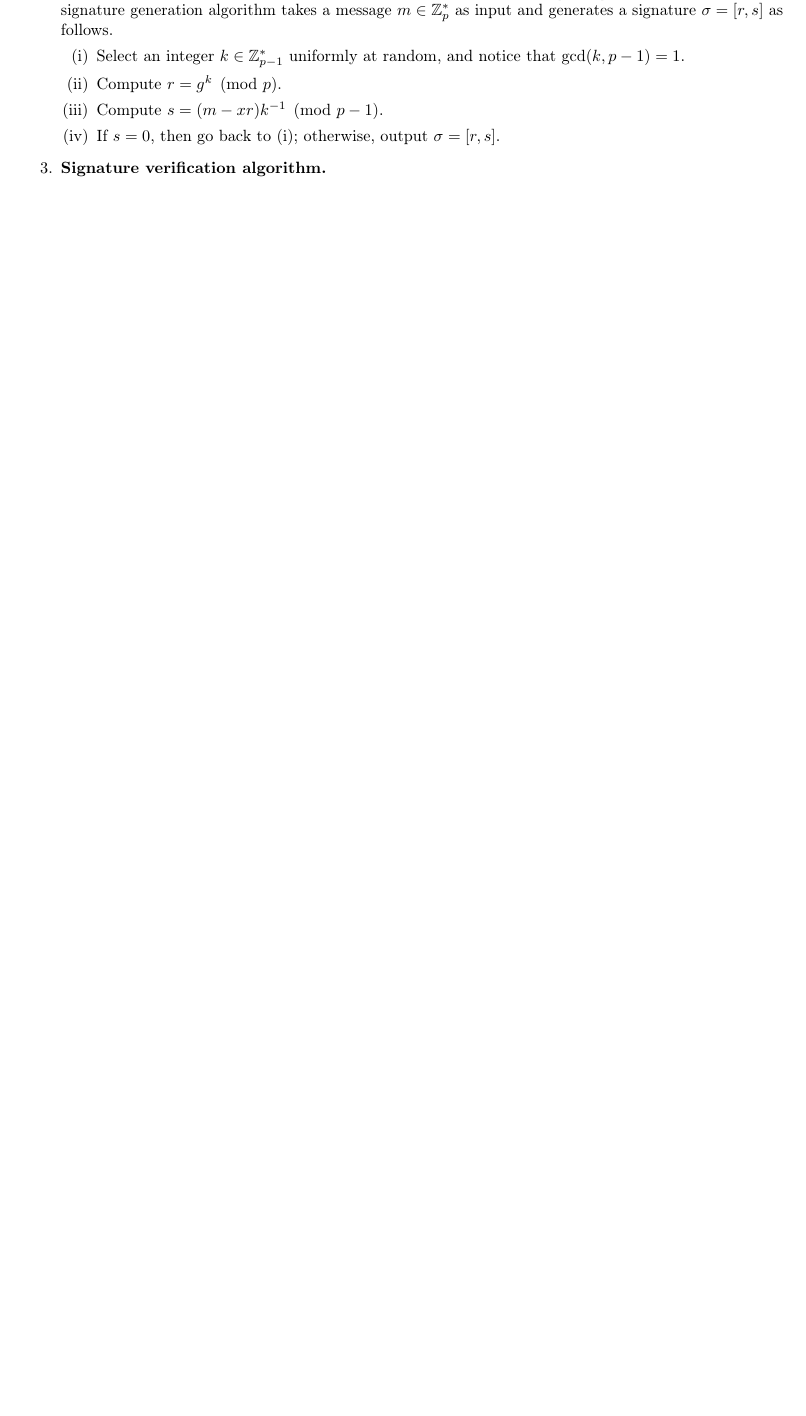
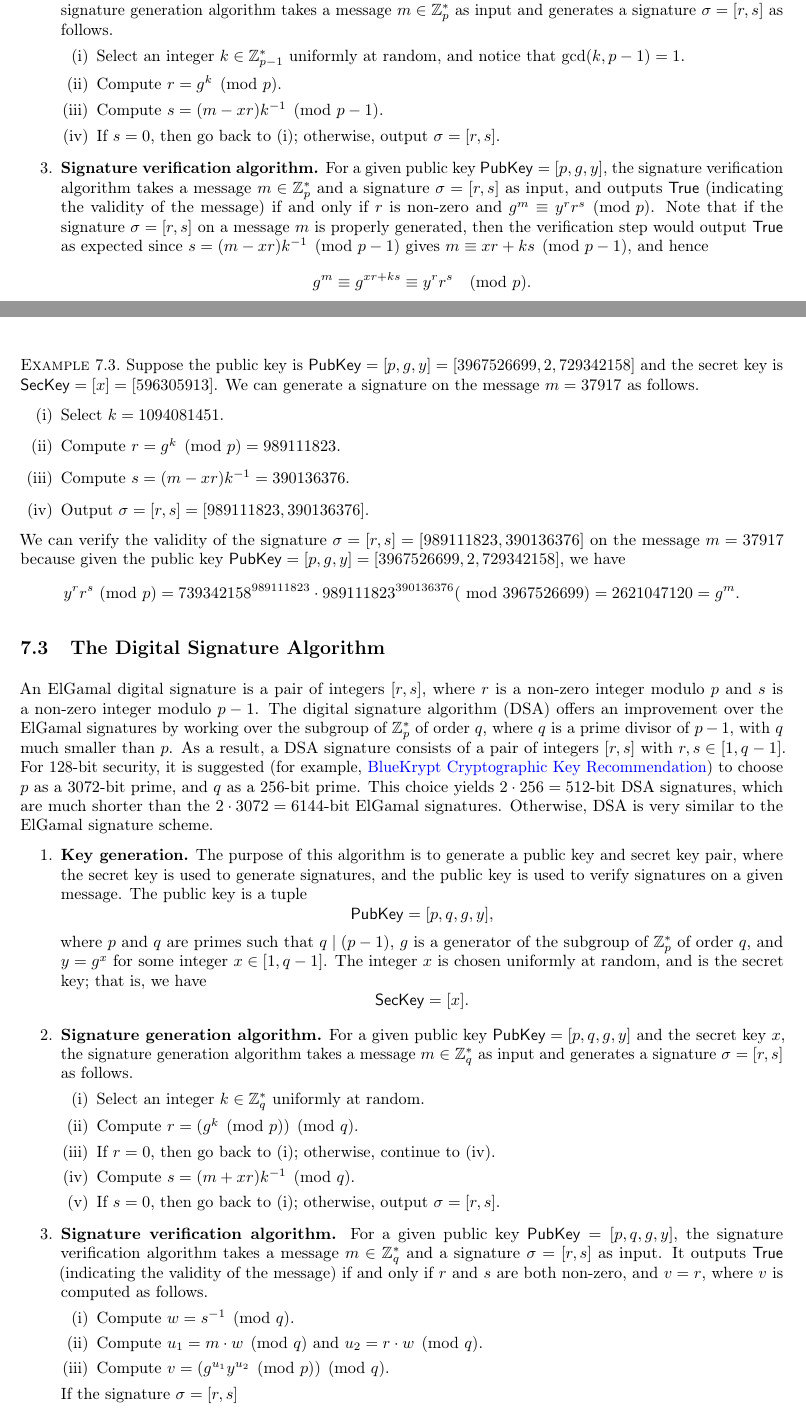
Before and after one commit to mltlee/Course-Notes, a LaTeX document (Fall 2021/CO 485/485notes.tex, which reads Fall 2021/CO 485/485chap7.tex): part of page 36 of 37 before the commit and two parts of pages 36 and 37 of 38 after it, the two joined at a grey line, cut so that both start at the same text, the shorter picture padded with empty space. Compiled offline with pdfLaTeX.

Commit message:
more chapter 7 updates

```diff
--- a/Fall 2021/CO 485/485chap7.tex
+++ b/Fall 2021/CO 485/485chap7.tex
@@ -127,5 +127,79 @@ As with the RSA signature scheme, the ElGamal signature scheme consists of three
         \item If $s = 0$, then go back to (i); otherwise, output $\sigma = [r, s]$.
     \end{enumerate}
 
-    \item \textbf{Signature verification algorithm.}
+    \item \textbf{Signature verification algorithm.} For a given public key
+    $\PubKey = [p, g, y]$, the signature verification algorithm takes a message
+    $m \in \Z_p^*$ and a signature $\sigma = [r, s]$ as input, and outputs
+    $\True$ (indicating the validity of the message) if and only if
+    $r$ is non-zero and $g^m \equiv y^r r^s \pmod p$. Note that if the
+    signature $\sigma = [r, s]$ on a message $m$ is properly generated, then
+    the verification step would output $\True$ as expected since
+    $s = (m - xr)k^{-1} \pmod{p-1}$ gives $m \equiv xr + ks \pmod{p-1}$, and hence
+    \[ g^m \equiv g^{xr+ks} \equiv y^r r^s \pmod p. \]
 \end{enumerate}
+
+\begin{exmp}
+    Suppose the public key is $\PubKey = [p, g, y] = [3967526699, 2, 729342158]$
+    and the secret key is $\SecKey = [x] = [596305913]$. We can generate a
+    signature on the message $m = 37917$ as follows.
+    \begin{enumerate}[(i)]
+        \item Select $k = 1094081451$.
+        \item Compute $r = g^k \pmod p = 989111823$.
+        \item Compute $s = (m - xr)k^{-1} = 390136376$.
+        \item Output $\sigma = [r, s] = [989111823, 390136376]$.
+    \end{enumerate}
+    We can verify the validity of the signature $\sigma = [r, s]
+    = [989111823, 390136376]$ on the message $m = 37917$ because given the
+    public key $\PubKey = [p, g, y] = [3967526699, 2, 729342158]$, we have
+    \[ y^r r^s \text{ (mod $p$)} = 739342158^{989111823} \cdot 989111823^{390136376}
+    \text{( mod $3967526699$)} = 2621047120 = g^m. \]
+\end{exmp}
+
+\subsection{The Digital Signature Algorithm}
+An ElGamal digital signature is a pair of integers $[r, s]$, where $r$ is a
+non-zero integer modulo $p$ and $s$ is a non-zero integer modulo $p-1$. The
+digital signature algorithm (DSA) offers an improvement over the ElGamal signatures
+by working over the subgroup of $\Z_p^*$ of order $q$, where $q$ is a prime
+divisor of $p-1$, with $q$ much smaller than $p$. As a result, a DSA signature
+consists of a pair of integers $[r, s]$ with $r, s \in [1, q-1]$. For $128$-bit
+security, it is suggested (for example, \href{https://www.keylength.com/en/4/}
+{BlueKrypt Cryptographic Key Recommendation}) to choose $p$ as a $3072$-bit prime,
+and $q$ as a $256$-bit prime. This choice yields $2 \cdot 256 = 512$-bit DSA
+signatures, which are much shorter than the $2 \cdot 3072 = 6144$-bit ElGamal
+signatures. Otherwise, DSA is very similar to the ElGamal signature scheme.
+\begin{enumerate}
+    \item \textbf{Key generation.} The purpose of this algorithm is to generate a
+    public key and secret key pair, where the secret key is used to generate signatures,
+    and the public key is used to verify signatures on a given message. The
+    public key is a tuple
+    \[ \PubKey = [p, q, g, y], \]
+    where $p$ and $q$ are primes such that $q \mid (p-1)$, $g$ is a generator of the
+    subgroup of $\Z_p^*$ of order $q$, and $y = g^x$ for some integer $x \in [1,
+    q-1]$. The integer $x$ is chosen uniformly at random, and is the secret key;
+    that is, we have
+    \[ \SecKey = [x]. \]
+
+    \item \textbf{Signature generation algorithm.} For a given public key
+    $\PubKey = [p, q, g, y]$ and the secret key $x$, the signature generation
+    algorithm takes a message $m \in \Z_q^*$ as input and generates a signature
+    $\sigma = [r, s]$ as follows.
+    \begin{enumerate}[(i)]
+        \item Select an integer $k \in \Z_q^*$ uniformly at random.
+        \item Compute $r = (g^k \pmod p) \pmod q$.
+        \item If $r = 0$, then go back to (i); otherwise, continue to (iv).
+        \item Compute $s = (m + xr)k^{-1} \pmod q$.
+        \item If $s = 0$, then go back to (i); otherwise, output $\sigma = [r, s]$.
+    \end{enumerate}
+
+    \item \textbf{Signature verification algorithm.} For a given public key
+    $\PubKey = [p, q, g, y]$, the signature verification algorithm takes a
+    message $m \in \Z_q^*$ and a signature $\sigma = [r, s]$ as input.
+    It outputs $\True$ (indicating the validity of the message) if and only if
+    $r$ and $s$ are both non-zero, and $v = r$, where $v$ is computed as follows.
+    \begin{enumerate}[(i)]
+        \item Compute $w = s^{-1} \pmod q$.
+        \item Compute $u_1 = m \cdot w \pmod q$ and $u_2 = r \cdot w \pmod q$.
+        \item Compute $v = (g^{u_1} y^{u_2} \pmod p) \pmod q$.
+    \end{enumerate}
+    If the signature $\sigma = [r, s]$
+\end{enumerate}
```
Also changed, not shown: Fall 2021/CO 485/485notes.pdf.
